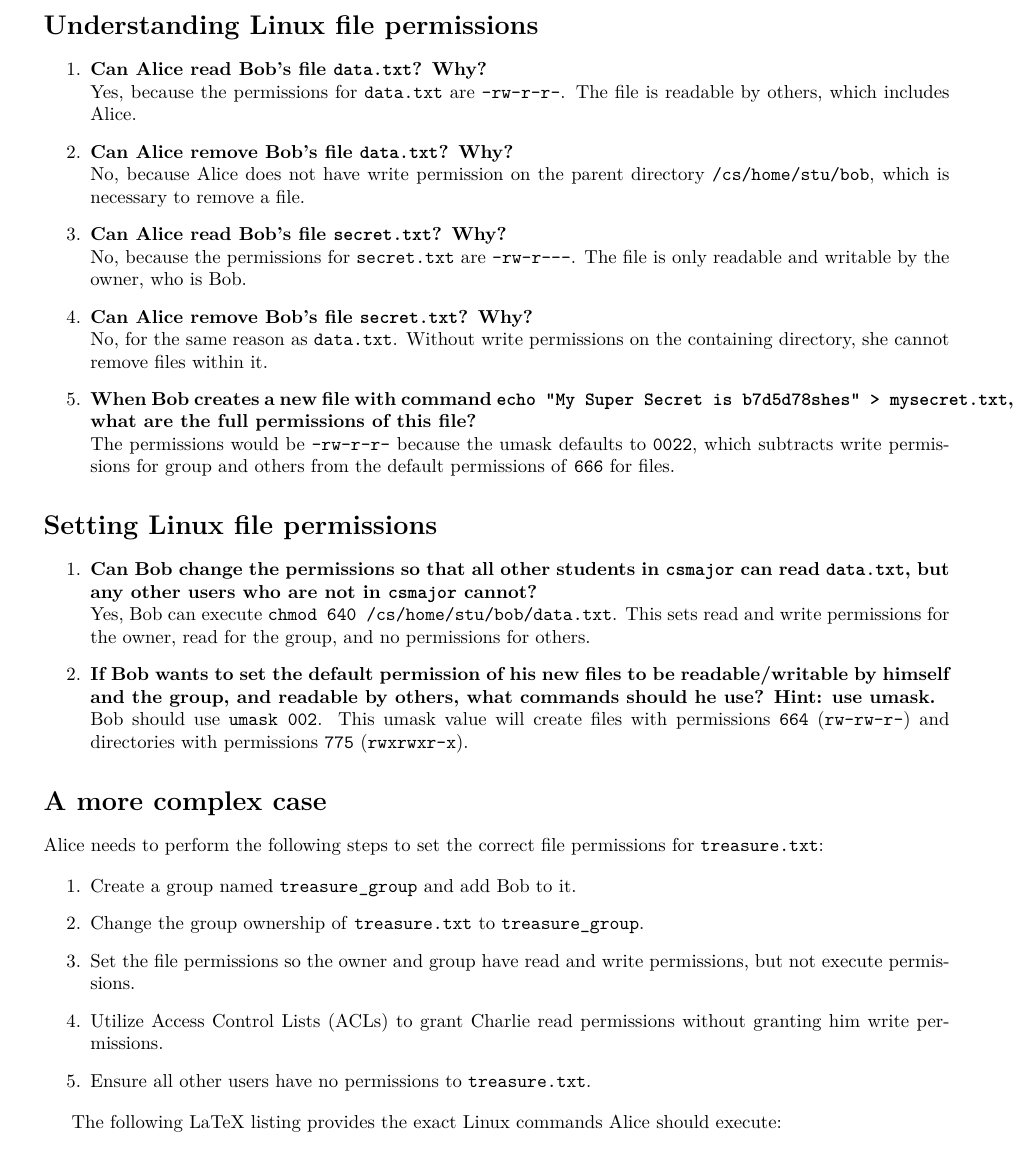
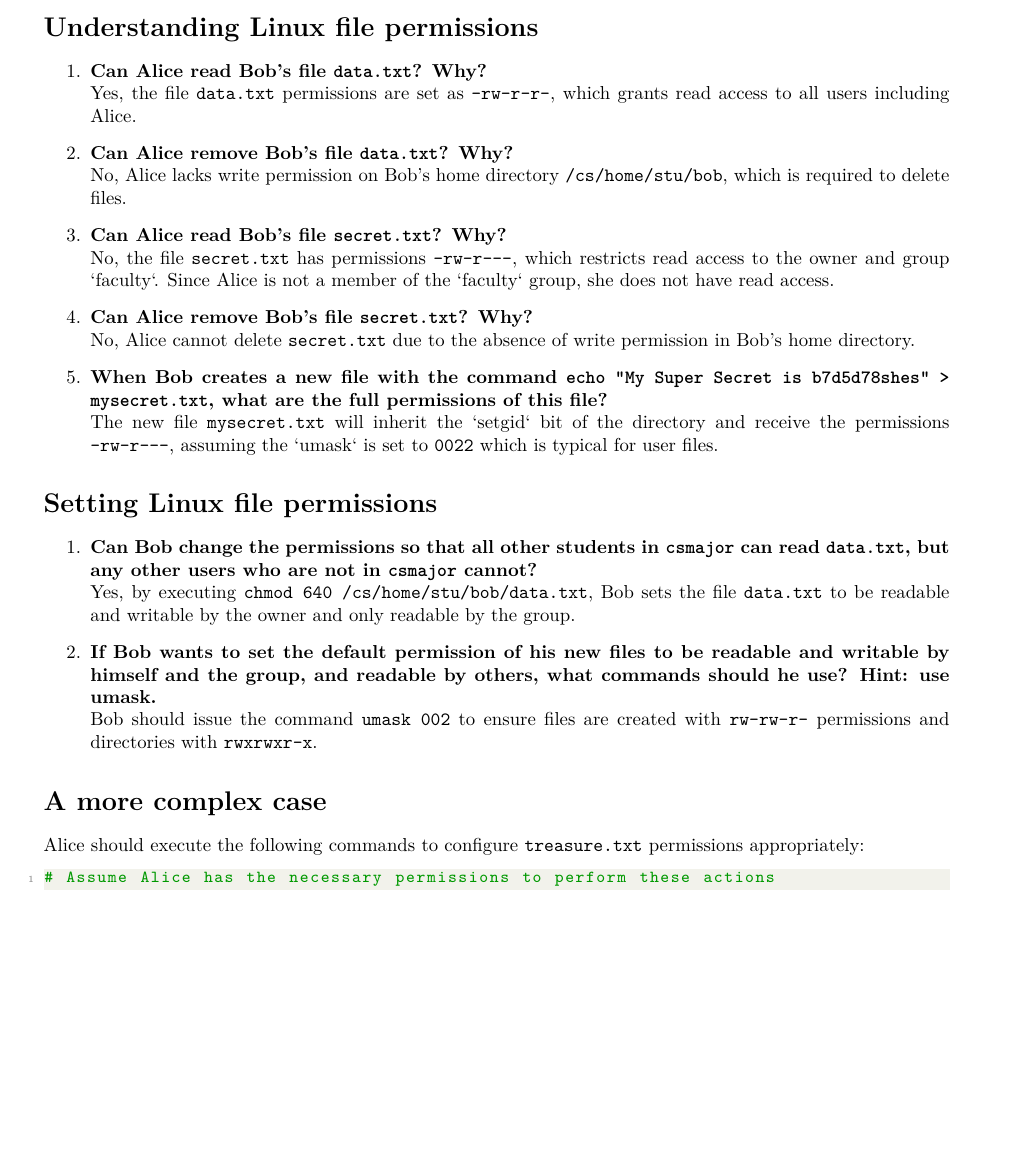
Before and after one commit to reinesaj2/MS_Cyber, a LaTeX document (CS559/Project3/Project3.tex): part of page 1 of 2, cut so that both start at the same text, the shorter picture padded with empty space. Compiled offline with pdfLaTeX.

Commit message:
School Commit 2024-02-18 20:39:41

```diff
--- a/CS559/Project3/Project3.tex
+++ b/CS559/Project3/Project3.tex
@@ -59,50 +59,40 @@
 
 \maketitle
 
-
 \section*{Understanding Linux file permissions}
 
 \begin{enumerate}
     \item \textbf{Can Alice read Bob's file \texttt{data.txt}? Why?}\\
-    Yes, because the permissions for \texttt{data.txt} are \texttt{-rw-r--r--}. The file is readable by others, which includes Alice.
+    Yes, the file \texttt{data.txt} permissions are set as \texttt{-rw-r--r--}, which grants read access to all users including Alice.
 
     \item \textbf{Can Alice remove Bob's file \texttt{data.txt}? Why?}\\
-    No, because Alice does not have write permission on the parent directory \texttt{/cs/home/stu/bob}, which is necessary to remove a file.
+    No, Alice lacks write permission on Bob's home directory \texttt{/cs/home/stu/bob}, which is required to delete files.
 
     \item \textbf{Can Alice read Bob's file \texttt{secret.txt}? Why?}\\
-    No, because the permissions for \texttt{secret.txt} are \texttt{-rw-r------}. The file is only readable and writable by the owner, who is Bob.
+    No, the file \texttt{secret.txt} has permissions \texttt{-rw-r-----}, which restricts read access to the owner and group `faculty`. Since Alice is not a member of the `faculty` group, she does not have read access.
 
     \item \textbf{Can Alice remove Bob's file \texttt{secret.txt}? Why?}\\
-    No, for the same reason as \texttt{data.txt}. Without write permissions on the containing directory, she cannot remove files within it.
+    No, Alice cannot delete \texttt{secret.txt} due to the absence of write permission in Bob's home directory.
 
-    \item \textbf{When Bob creates a new file with command \texttt{echo “My Super Secret is b7d5d78shes” > mysecret.txt}, what are the full permissions of this file?}\\
-    The permissions would be \texttt{-rw-r--r--} because the umask defaults to \texttt{0022}, which subtracts write permissions for group and others from the default permissions of \texttt{666} for files.
+    \item \textbf{When Bob creates a new file with the command \texttt{echo “My Super Secret is b7d5d78shes” > mysecret.txt}, what are the full permissions of this file?}\\
+    The new file \texttt{mysecret.txt} will inherit the `setgid` bit of the directory and receive the permissions \texttt{-rw-r-----}, assuming the `umask` is set to \texttt{0022} which is typical for user files.
 \end{enumerate}
 
 \section*{Setting Linux file permissions}
 
 \begin{enumerate}
     \item \textbf{Can Bob change the permissions so that all other students in \texttt{csmajor} can read \texttt{data.txt}, but any other users who are not in \texttt{csmajor} cannot?}\\
-    Yes, Bob can execute \texttt{chmod 640 /cs/home/stu/bob/data.txt}. This sets read and write permissions for the owner, read for the group, and no permissions for others.
+    Yes, by executing \texttt{chmod 640 /cs/home/stu/bob/data.txt}, Bob sets the file \texttt{data.txt} to be readable and writable by the owner and only readable by the group.
 
-    \item \textbf{If Bob wants to set the default permission of his new files to be readable/writable by himself and the group, and readable by others, what commands should he use? Hint: use umask.}\\
-    Bob should use \texttt{umask 002}. This umask value will create files with permissions \texttt{664} (\texttt{rw-rw-r--}) and directories with permissions \texttt{775} (\texttt{rwxrwxr-x}).
+    \item \textbf{If Bob wants to set the default permission of his new files to be readable and writable by himself and the group, and readable by others, what commands should he use? Hint: use umask.}\\
+    Bob should issue the command \texttt{umask 002} to ensure files are created with \texttt{rw-rw-r--} permissions and directories with \texttt{rwxrwxr-x}.
 \end{enumerate}
 
 \section*{A more complex case}
 
-Alice needs to perform the following steps to set the correct file permissions for \texttt{treasure.txt}:
-
-\begin{enumerate}
-    \item Create a group named \texttt{treasure\_group} and add Bob to it.
-    \item Change the group ownership of \texttt{treasure.txt} to \texttt{treasure\_group}.
-    \item Set the file permissions so the owner and group have read and write permissions, but not execute permissions.
-    \item Utilize Access Control Lists (ACLs) to grant Charlie read permissions without granting him write permissions.
-    \item Ensure all other users have no permissions to \texttt{treasure.txt}.
-\end{enumerate}
-
-The following LaTeX listing provides the exact Linux commands Alice should execute:
+Alice should execute the following commands to configure \texttt{treasure.txt} permissions appropriately:
 
 \begin{lstlisting}[language=bash]
-# Create a group for the treasure file and add Alice and Bob
+# Assume Alice has the necessary permissions to perform these actions
+# Create a group named 'treasure_group' and add Bob to it
 sudo groupadd treasure_group
```
Also changed, not shown: CS559/Project3/Project3.pdf, CS559/Project3/Project3.tex (19 more changed lines), 3 other files.
